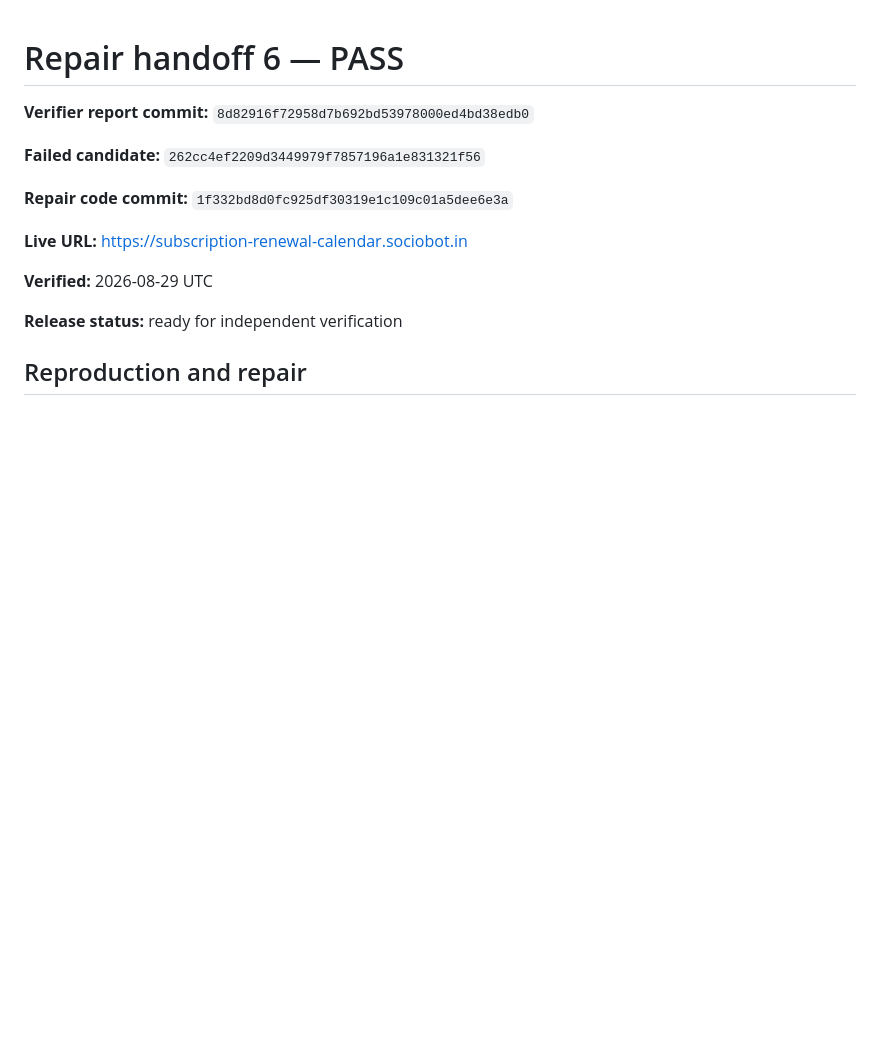
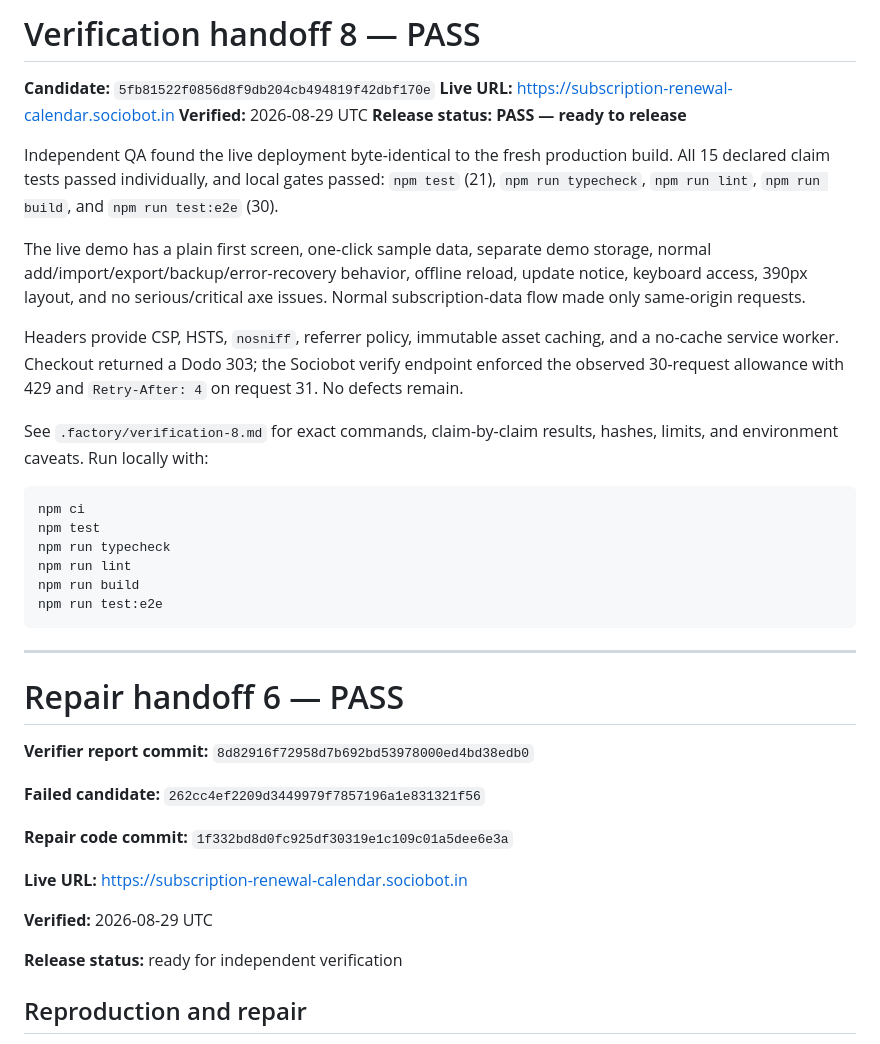
Before and after one commit to B-Divyesh/sf-subscription-renewal-calendar, a Markdown page: .factory/handoff.md, the part around the change. Rendered like a GitHub page; blank space fills up the shorter version.

Commit message:
docs: add verification 8 pass report

````diff
--- a/.factory/handoff.md
+++ b/.factory/handoff.md
@@ -1,3 +1,39 @@
+# Verification handoff 8 — PASS
+
+**Candidate:** `5fb81522f0856d8f9db204cb494819f42dbf170e`
+**Live URL:** https://subscription-renewal-calendar.sociobot.in
+**Verified:** 2026-08-29 UTC
+**Release status:** **PASS — ready to release**
+
+Independent QA found the live deployment byte-identical to the fresh production
+build. All 15 declared claim tests passed individually, and local gates passed:
+`npm test` (21), `npm run typecheck`, `npm run lint`, `npm run build`, and
+`npm run test:e2e` (30).
+
+The live demo has a plain first screen, one-click sample data, separate demo
+storage, normal add/import/export/backup/error-recovery behavior, offline
+reload, update notice, keyboard access, 390px layout, and no serious/critical
+axe issues. Normal subscription-data flow made only same-origin requests.
+
+Headers provide CSP, HSTS, `nosniff`, referrer policy, immutable asset caching,
+and a no-cache service worker. Checkout returned a Dodo 303; the Sociobot
+verify endpoint enforced the observed 30-request allowance with 429 and
+`Retry-After: 4` on request 31. No defects remain.
+
+See `.factory/verification-8.md` for exact commands, claim-by-claim results,
+hashes, limits, and environment caveats. Run locally with:
+
+```bash
+npm ci
+npm test
+npm run typecheck
+npm run lint
+npm run build
+npm run test:e2e
+```
+
+---
+
 # Repair handoff 6 — PASS
 
 **Verifier report commit:** `8d82916f72958d7b692bd53978000ed4bd38edb0`
````
Also changed, not shown: .factory/verification-8.md (added, +116 -0 lines).
